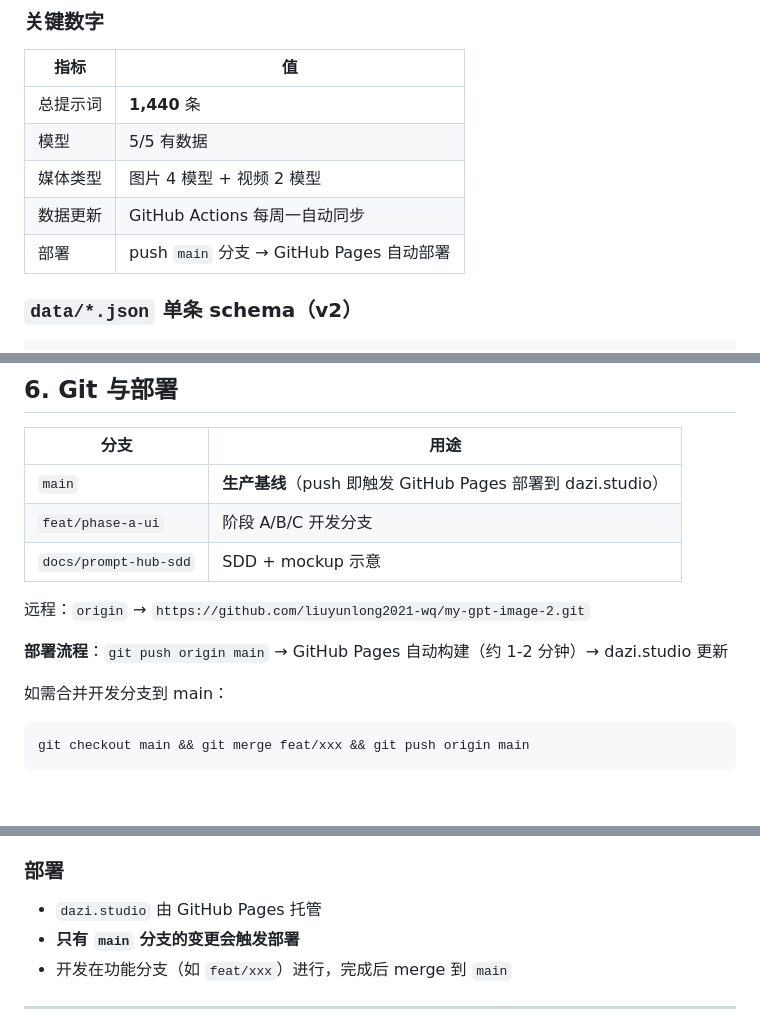
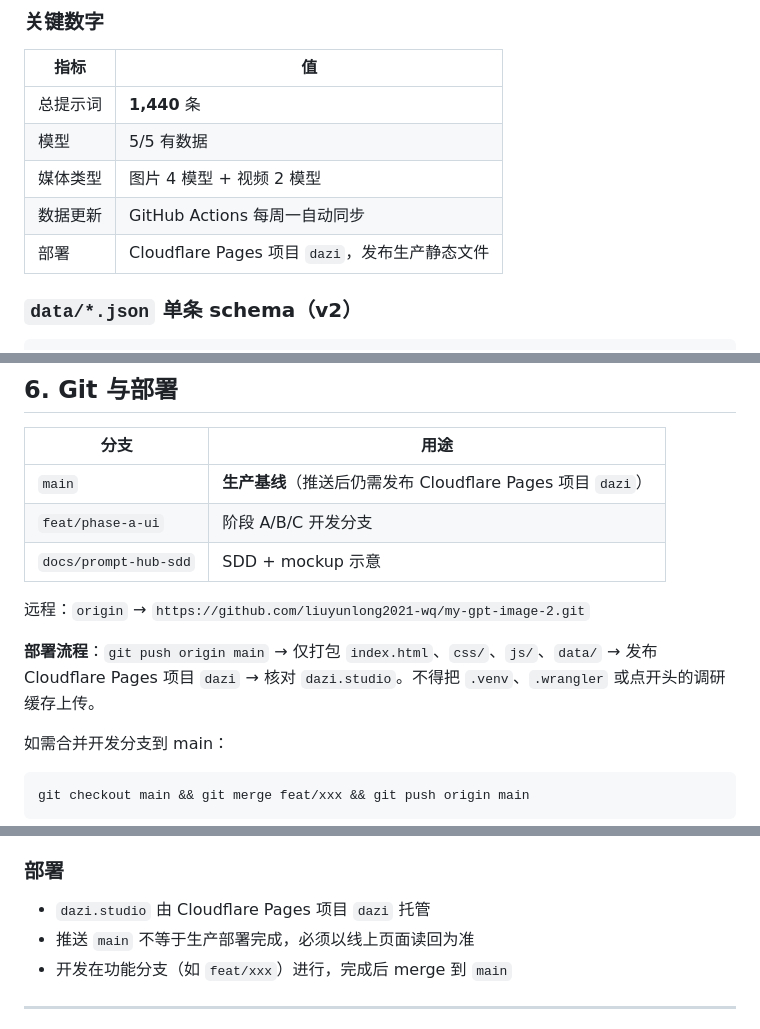
Before and after one commit to liuyunlong2021-wq/my-gpt-image-2, a Markdown page: CLAUDE.md, 3 parts joined by grey strips. GitHub-like rendering; blank space fills up the shorter version.

Commit message:
docs: 修正生产部署合同

````diff
--- a/CLAUDE.md
+++ b/CLAUDE.md
@@ -63,7 +63,7 @@ fetch('data/index.json') → 按需 fetch('data/{model}.json') → 缓存 →
 | 模型 | 5/5 有数据 |
 | 媒体类型 | 图片 4 模型 + 视频 2 模型 |
 | 数据更新 | GitHub Actions 每周一自动同步 |
-| 部署 | push `main` 分支 → GitHub Pages 自动部署 |
+| 部署 | Cloudflare Pages 项目 `dazi`，发布生产静态文件 |
 
 ### `data/*.json` 单条 schema（v2）
 
@@ -169,13 +169,13 @@ python3 -m http.server 8080
 
 | 分支 | 用途 |
 |------|------|
-| `main` | **生产基线**（push 即触发 GitHub Pages 部署到 dazi.studio） |
+| `main` | **生产基线**（推送后仍需发布 Cloudflare Pages 项目 `dazi`） |
 | `feat/phase-a-ui` | 阶段 A/B/C 开发分支 |
 | `docs/prompt-hub-sdd` | SDD + mockup 示意 |
 
 远程：`origin` → `https://github.com/liuyunlong2021-wq/my-gpt-image-2.git`
 
-**部署流程**：`git push origin main` → GitHub Pages 自动构建（约 1-2 分钟）→ dazi.studio 更新
+**部署流程**：`git push origin main` → 仅打包 `index.html`、`css/`、`js/`、`data/` → 发布 Cloudflare Pages 项目 `dazi` → 核对 `dazi.studio`。不得把 `.venv`、`.wrangler` 或点开头的调研缓存上传。
 
 如需合并开发分支到 main：
 ```bash
@@ -242,8 +242,8 @@ git checkout main && git merge feat/xxx && git push origin main
 
 ### 部署
 
-- `dazi.studio` 由 GitHub Pages 托管
-- **只有 `main` 分支的变更会触发部署**
+- `dazi.studio` 由 Cloudflare Pages 项目 `dazi` 托管
+- 推送 `main` 不等于生产部署完成，必须以线上页面读回为准
 - 开发在功能分支（如 `feat/xxx`）进行，完成后 merge 到 `main`
 
 ---
````
